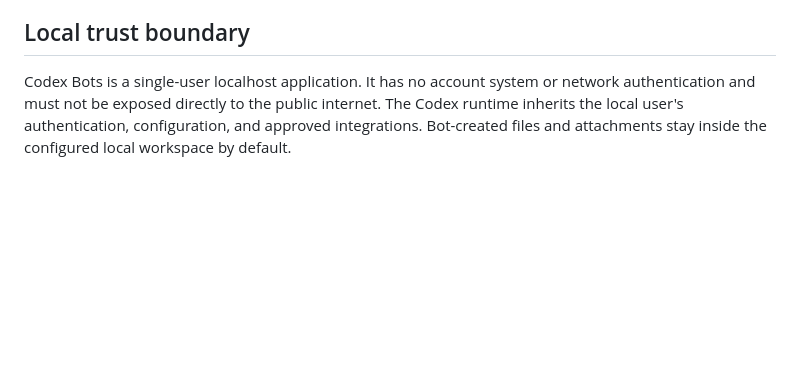
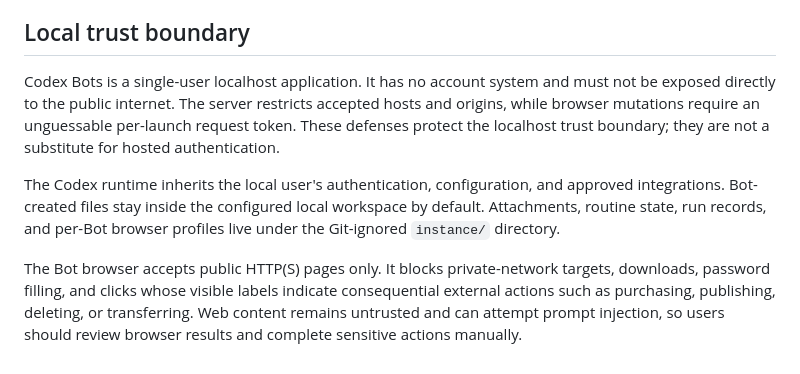
Before and after one commit to diegocp01/codex_bot, a Markdown page: SECURITY.md, the part around the change. Rendered like a GitHub page; blank space fills up the shorter version.

```diff
--- a/SECURITY.md
+++ b/SECURITY.md
@@ -12,4 +12,8 @@ Include the affected revision, reproduction steps, impact, and any suggested mit
 
 ## Local trust boundary
 
-Codex Bots is a single-user localhost application. It has no account system or network authentication and must not be exposed directly to the public internet. The Codex runtime inherits the local user's authentication, configuration, and approved integrations. Bot-created files and attachments stay inside the configured local workspace by default.
+Codex Bots is a single-user localhost application. It has no account system and must not be exposed directly to the public internet. The server restricts accepted hosts and origins, while browser mutations require an unguessable per-launch request token. These defenses protect the localhost trust boundary; they are not a substitute for hosted authentication.
+
+The Codex runtime inherits the local user's authentication, configuration, and approved integrations. Bot-created files stay inside the configured local workspace by default. Attachments, routine state, run records, and per-Bot browser profiles live under the Git-ignored `instance/` directory.
+
+The Bot browser accepts public HTTP(S) pages only. It blocks private-network targets, downloads, password filling, and clicks whose visible labels indicate consequential external actions such as purchasing, publishing, deleting, or transferring. Web content remains untrusted and can attempt prompt injection, so users should review browser results and complete sensitive actions manually.
```
Also changed, not shown: README.md (+23 -7 lines), docs/screenshot.png, 17 other files.
